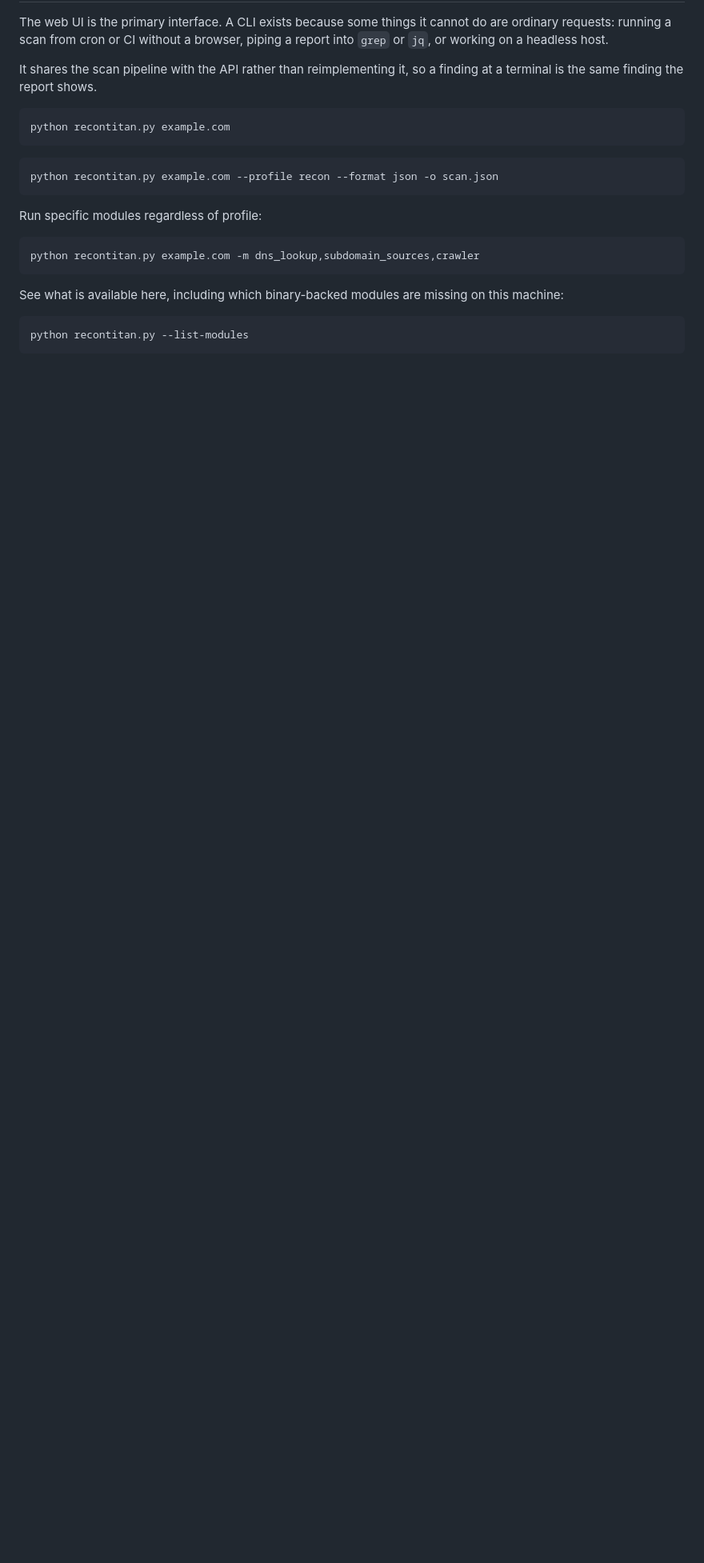
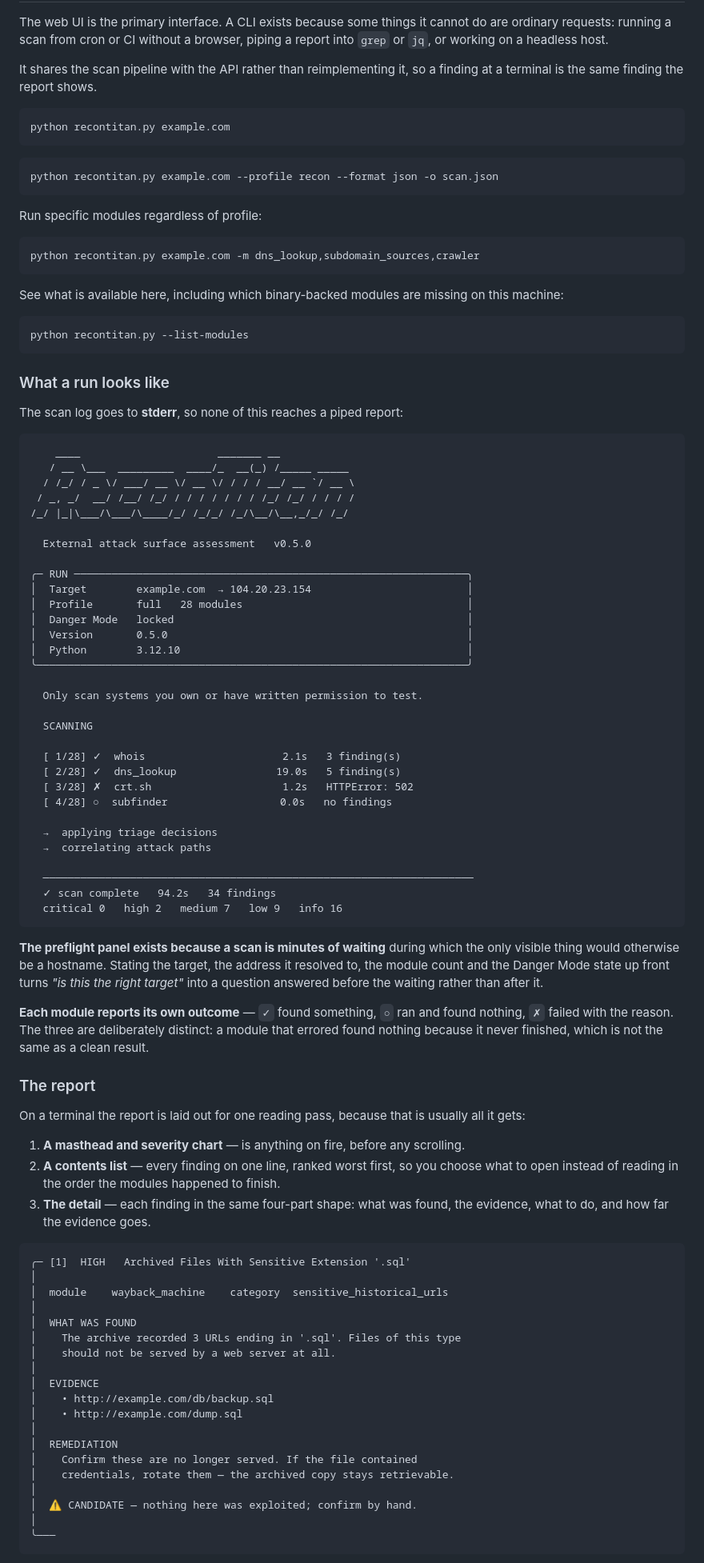
Before and after one commit to D3v4nshPat3l/ReconTitan, a Markdown page: README.md, the part around one of its changes. Shown at 80% size. Rendered like a GitHub page; blank space fills up the shorter version.

Commit message:
docs: document the CLI output format and colour rules

````diff
--- a/README.md
+++ b/README.md
@@ -999,3 +1002,87 @@ on this machine:
 python recontitan.py --list-modules
 ```
 
+### What a run looks like
+
+The scan log goes to **stderr**, so none of this reaches a piped report:
+
+```
+    ____                      _______ __
+   / __ \___  _________  ____/_  __(_) /_____ _____
+  / /_/ / _ \/ ___/ __ \/ __ \/ / / / __/ __ `/ __ \
+ / _, _/  __/ /__/ /_/ / / / / / / / /_/ /_/ / / / /
+/_/ |_|\___/\___/\____/_/ /_/_/ /_/\__/\__,_/_/ /_/
+
+  External attack surface assessment   v0.5.0
+
+╭─ RUN ───────────────────────────────────────────────────────────────╮
+│  Target        example.com  → 104.20.23.154                         │
+│  Profile       full   28 modules                                    │
+│  Danger Mode   locked                                               │
+│  Version       0.5.0                                                │
+│  Python        3.12.10                                              │
+╰─────────────────────────────────────────────────────────────────────╯
+
+  Only scan systems you own or have written permission to test.
+
+  SCANNING
+
+  [ 1/28] ✓  whois                      2.1s   3 finding(s)
+  [ 2/28] ✓  dns_lookup                19.0s   5 finding(s)
+  [ 3/28] ✗  crt.sh                     1.2s   HTTPError: 502
+  [ 4/28] ○  subfinder                  0.0s   no findings
+
+  →  applying triage decisions
+  →  correlating attack paths
+
+  ─────────────────────────────────────────────────────────────────────
+  ✓ scan complete   94.2s   34 findings
+  critical 0   high 2   medium 7   low 9   info 16
+```
+
+**The preflight panel exists because a scan is minutes of waiting** during
+which the only visible thing would otherwise be a hostname. Stating the
+target, the address it resolved to, the module count and the Danger Mode
+state up front turns *"is this the right target"* into a question answered
+before the waiting rather than after it.
+
+**Each module reports its own outcome** — `✓` found something, `○` ran and
+found nothing, `✗` failed with the reason. The three are deliberately
+distinct: a module that errored found nothing because it never finished,
+which is not the same as a clean result.
+
+### The report
+
+On a terminal the report is laid out for one reading pass, because that is
+usually all it gets:
+
+1. **A masthead and severity chart** — is anything on fire, before any
+   scrolling.
+2. **A contents list** — every finding on one line, ranked worst first, so
+   you choose what to open instead of reading in the order the modules
+   happened to finish.
+3. **The detail** — each finding in the same four-part shape: what was found,
+   the evidence, what to do, and how far the evidence goes.
+
+```
+╭─ [1]  HIGH   Archived Files With Sensitive Extension '.sql'
+│
+│  module    wayback_machine    category  sensitive_historical_urls
+│
+│  WHAT WAS FOUND
+│    The archive recorded 3 URLs ending in '.sql'. Files of this type
+│    should not be served by a web server at all.
+│
+│  EVIDENCE
+│    • http://example.com/db/backup.sql
+│    • http://example.com/dump.sql
+│
+│  REMEDIATION
+│    Confirm these are no longer served. If the file contained
+│    credentials, rotate them — the archived copy stays retrievable.
+│
+│  ⚠ CANDIDATE — nothing here was exploited; confirm by hand.
+│
+╰───
+```
+
````
Also changed, not shown: other parts of README.md (+34 -4 lines).
